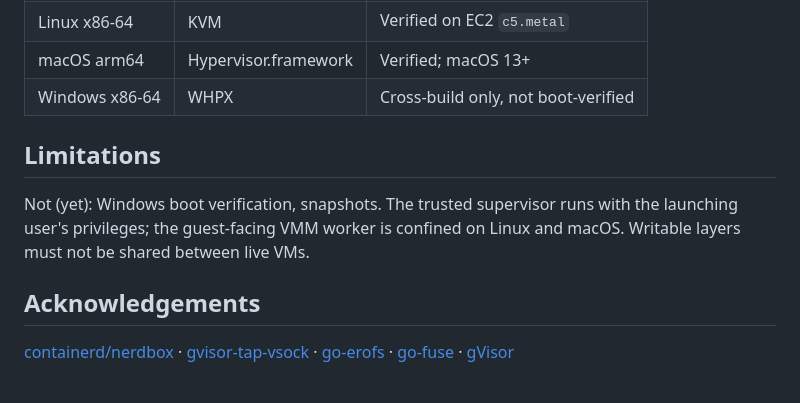
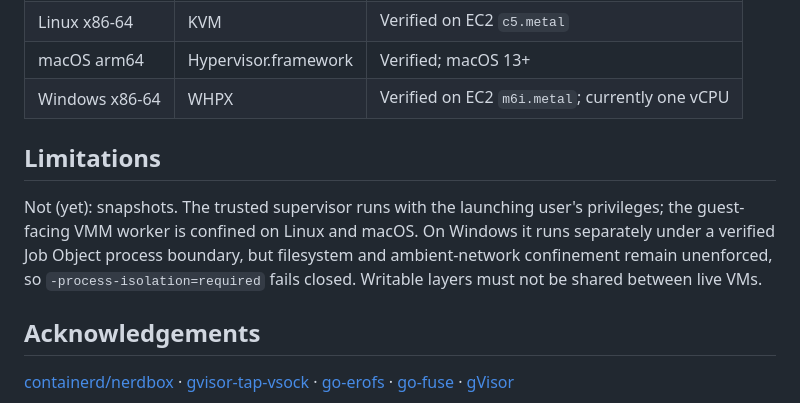
Before and after one commit to ejpir/gantry, a Markdown page: README.md, the part around the change. Rendered like a GitHub page.

Commit message:
docs: update Windows WHPX limitations

```diff
--- a/README.md
+++ b/README.md
@@ -113,13 +113,16 @@ go test ./...
 | Linux arm64 | KVM | Implemented; requires `/dev/kvm` |
 | Linux x86-64 | KVM | Verified on EC2 `c5.metal` |
 | macOS arm64 | Hypervisor.framework | Verified; macOS 13+ |
-| Windows x86-64 | WHPX | Cross-build only, not boot-verified |
+| Windows x86-64 | WHPX | Verified on EC2 `m6i.metal`; currently one vCPU |
 
 ## Limitations
 
-Not (yet): Windows boot verification, snapshots. The trusted supervisor runs
-with the launching user's privileges; the guest-facing VMM worker is confined
-on Linux and macOS. Writable layers must not be shared between live VMs.
+Not (yet): snapshots. The trusted supervisor runs with the launching user's
+privileges; the guest-facing VMM worker is confined on Linux and macOS. On
+Windows it runs separately under a verified Job Object process boundary, but
+filesystem and ambient-network confinement remain unenforced, so
+`-process-isolation=required` fails closed. Writable layers must not be shared
+between live VMs.
 
 ## Acknowledgements
 
```
